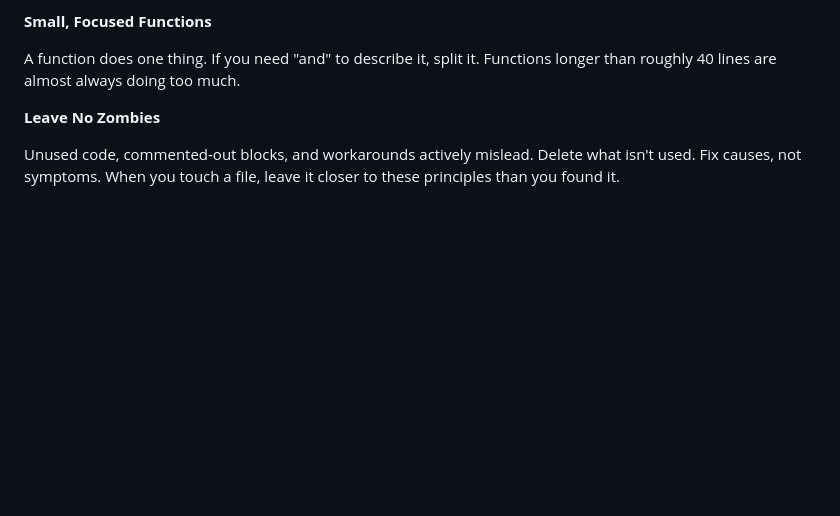
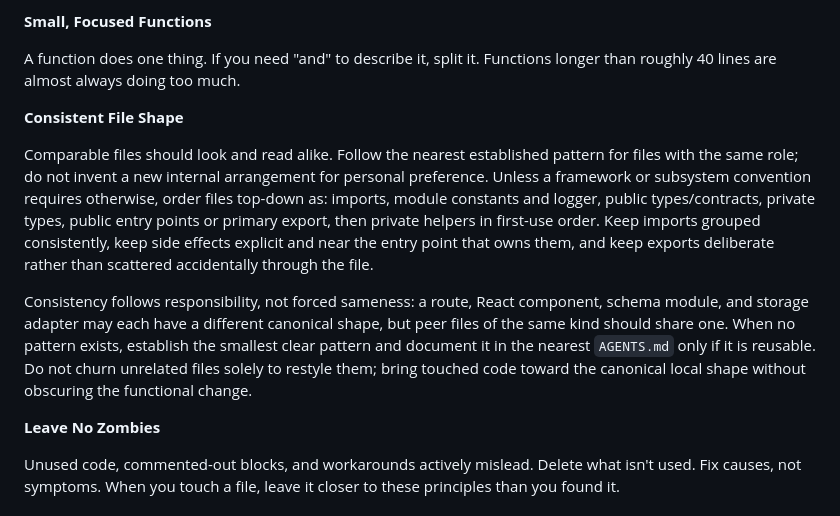
Before and after one commit to mantra-agent/mono, a Markdown page: AGENTS.md, the part around the change. Rendered like a GitHub page; blank space fills up the shorter version.

Commit message:
Standardize file shape (#2155)
Add a canonical file-shape principle for consistent organization among comparable repository files.

```diff
--- a/AGENTS.md
+++ b/AGENTS.md
@@ -85,6 +85,12 @@ Names describe what something does or when to use it, not how it currently works
 **Small, Focused Functions**
 
 A function does one thing. If you need "and" to describe it, split it. Functions longer than roughly 40 lines are almost always doing too much.
+
+**Consistent File Shape**
+
+Comparable files should look and read alike. Follow the nearest established pattern for files with the same role; do not invent a new internal arrangement for personal preference. Unless a framework or subsystem convention requires otherwise, order files top-down as: imports, module constants and logger, public types/contracts, private types, public entry points or primary export, then private helpers in first-use order. Keep imports grouped consistently, keep side effects explicit and near the entry point that owns them, and keep exports deliberate rather than scattered accidentally through the file.
+
+Consistency follows responsibility, not forced sameness: a route, React component, schema module, and storage adapter may each have a different canonical shape, but peer files of the same kind should share one. When no pattern exists, establish the smallest clear pattern and document it in the nearest `AGENTS.md` only if it is reusable. Do not churn unrelated files solely to restyle them; bring touched code toward the canonical local shape without obscuring the functional change.
 
 **Leave No Zombies**
 
```
